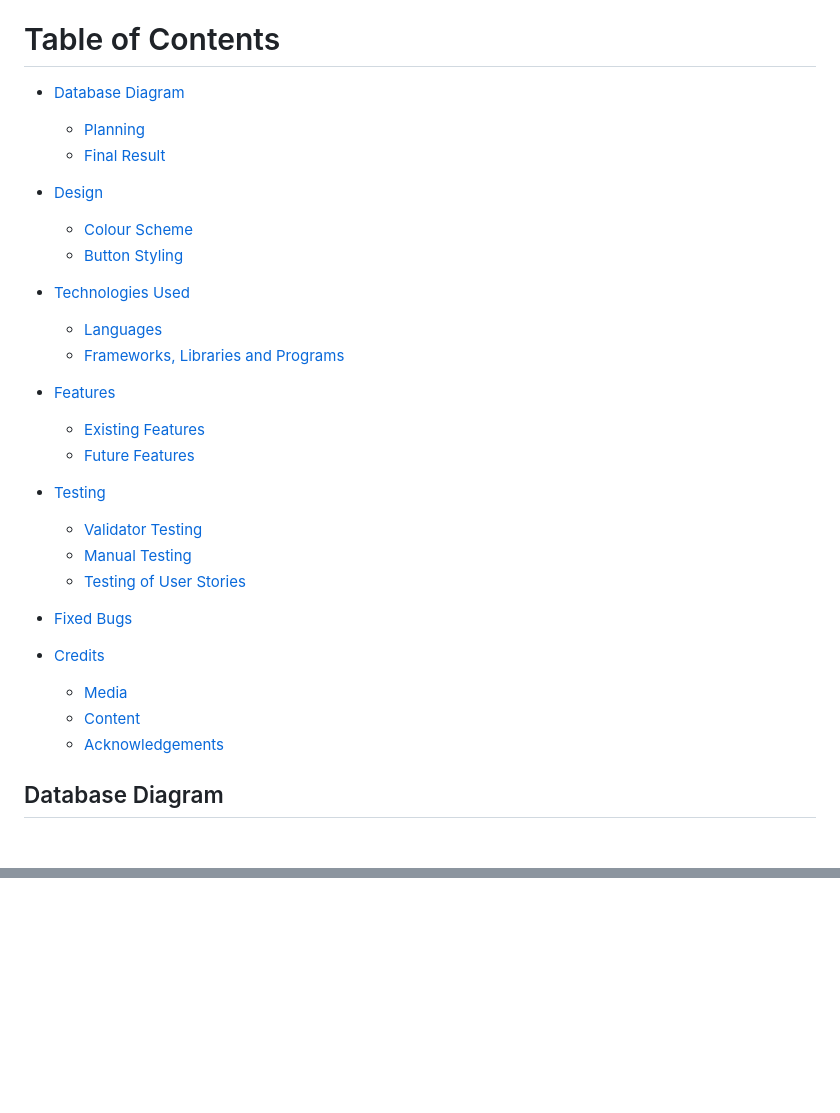
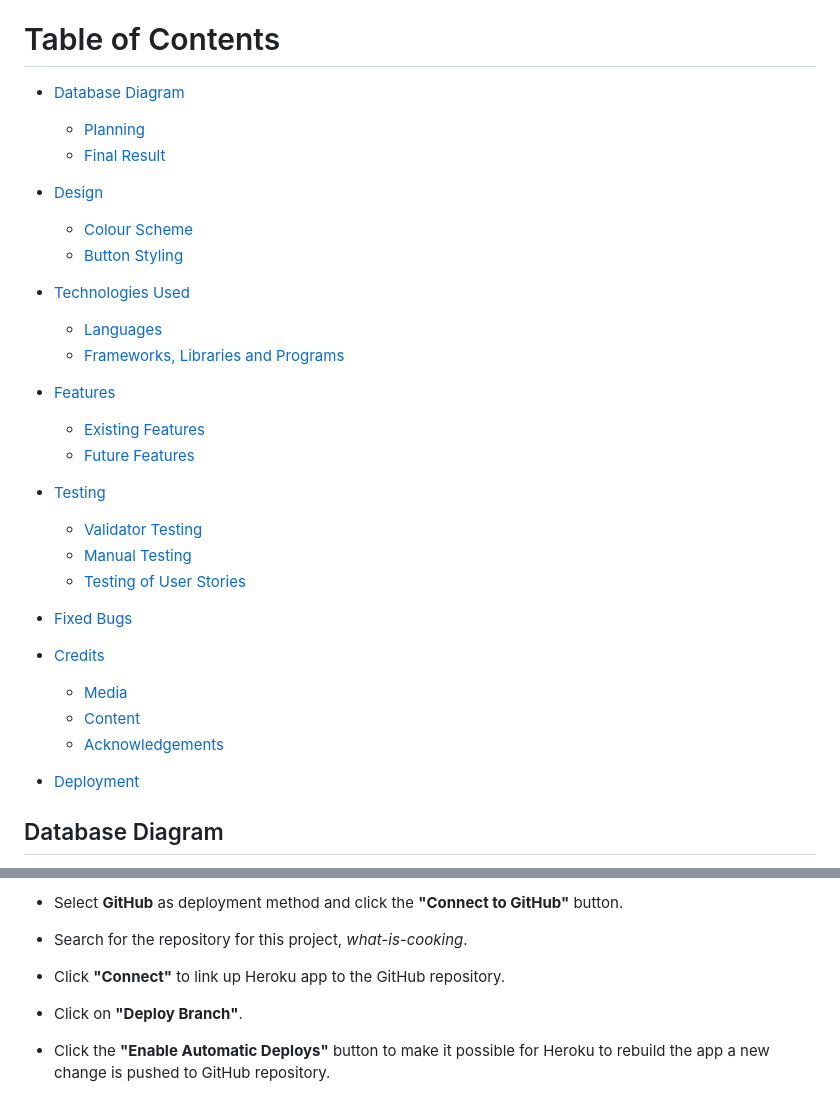
Before and after one commit to Kattis91/what-is-cooking, a Markdown page: README.md, 2 parts joined by grey strips. Drawn GitHub-style; blank space fills up the shorter version.

Commit message:
Add info about deployment of the app

```diff
--- a/README.md
+++ b/README.md
@@ -5,32 +5,35 @@
 This interactive platform is designed to be an inspiration for those days when you don't know what to cook or simply want to try something new.
 
 # Table of Contents
- - [Database Diagram](#database-diagram)
-    - [Planning](#planning)
-    - [Final Result](#final-result)
+- [Database Diagram](#database-diagram)
+  - [Planning](#planning)
+  - [Final Result](#final-result)
 
- - [Design](#design)
-    - [Colour Scheme](#colour-scheme)
-    - [Button Styling](#button-styling)
+- [Design](#design)
+  - [Colour Scheme](#colour-scheme)
+  - [Button Styling](#button-styling)
 
- - [Technologies Used](#technologies-used)
-    - [Languages](#languages)
-    - [Frameworks, Libraries and Programs](#frameworks-libraries-and-programs)
+- [Technologies Used](#technologies-used)
+  - [Languages](#languages)
+  - [Frameworks, Libraries and Programs](#frameworks-libraries-and-programs)
 
- - [Features](#features)
-   - [Existing Features](#existing-features)
-   - [Future Features](#future-features)
+- [Features](#features)
+  - [Existing Features](#existing-features)
+  - [Future Features](#future-features)
 
- - [Testing](#testing)
-    - [Validator Testing](#validator-testing)
-    - [Manual Testing](#manual-testing)
-    - [Testing of User Stories](#testing-of-user-stories)
+- [Testing](#testing)
+  - [Validator Testing](#validator-testing)
+  - [Manual Testing](#manual-testing)
+  - [Testing of User Stories](#testing-of-user-stories)
 - [Fixed Bugs](#fixed-bugs)
 
- - [Credits](#credits)
-    - [Media](#media)
-    - [Content](#content)
-    - [Acknowledgements](#acknowledgements)
+- [Credits](#credits)
+  - [Media](#media)
+  - [Content](#content)
+  - [Acknowledgements](#acknowledgements)
+
+- [Deployment](#deployment)
+
 
 ## Database Diagram
 
@@ -687,0 +866,9 @@ I would like to aknowledge the following people:
+- Select **GitHub** as deployment method and click the **"Connect to GitHub"** button.
+
+- Search for the repository for this project, _what-is-cooking_.
+
+- Click **"Connect"** to link up Heroku app to the GitHub repository.
+
+- Click on **"Deploy Branch"**.
+
+- Click the **"Enable Automatic Deploys"** button to make it possible for Heroku to rebuild the app a new change is pushed to GitHub repository.
```
Also changed, not shown: other parts of README.md (+176 -1 lines).
